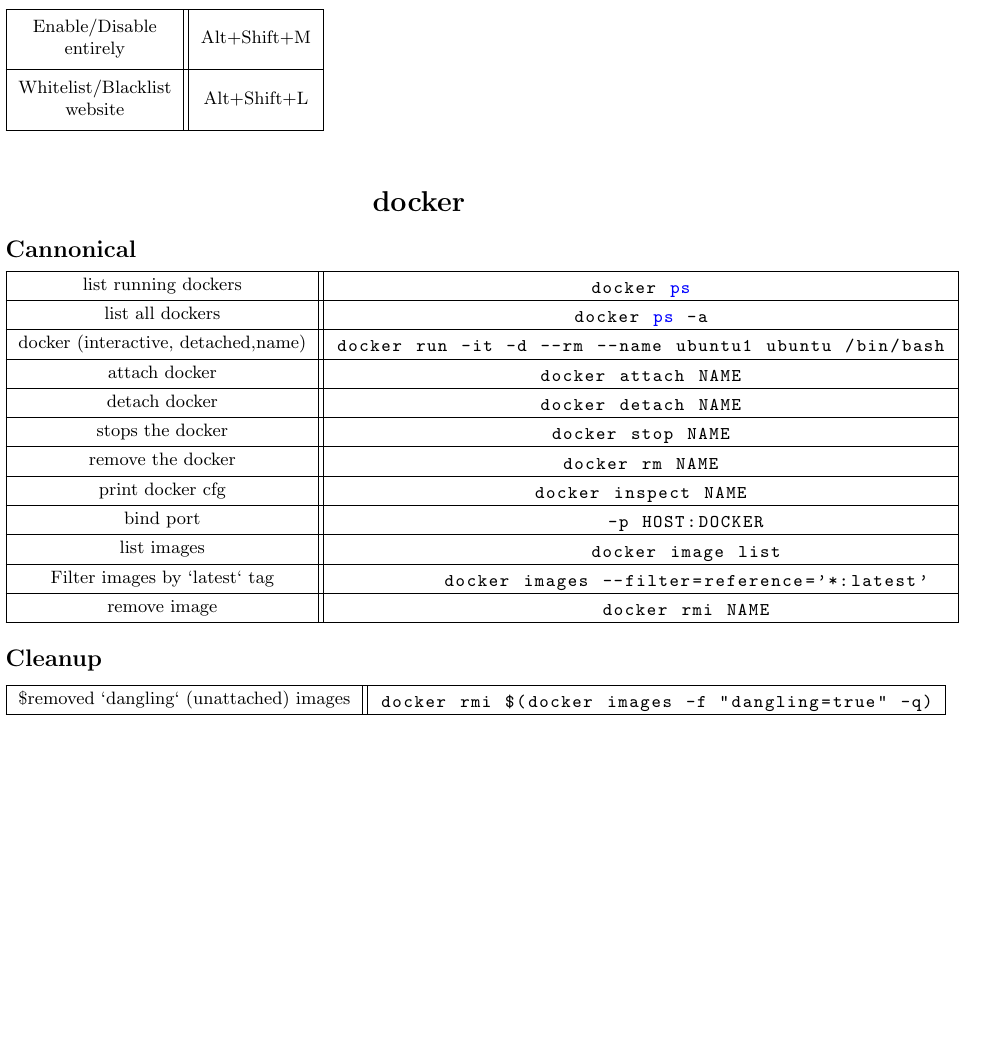
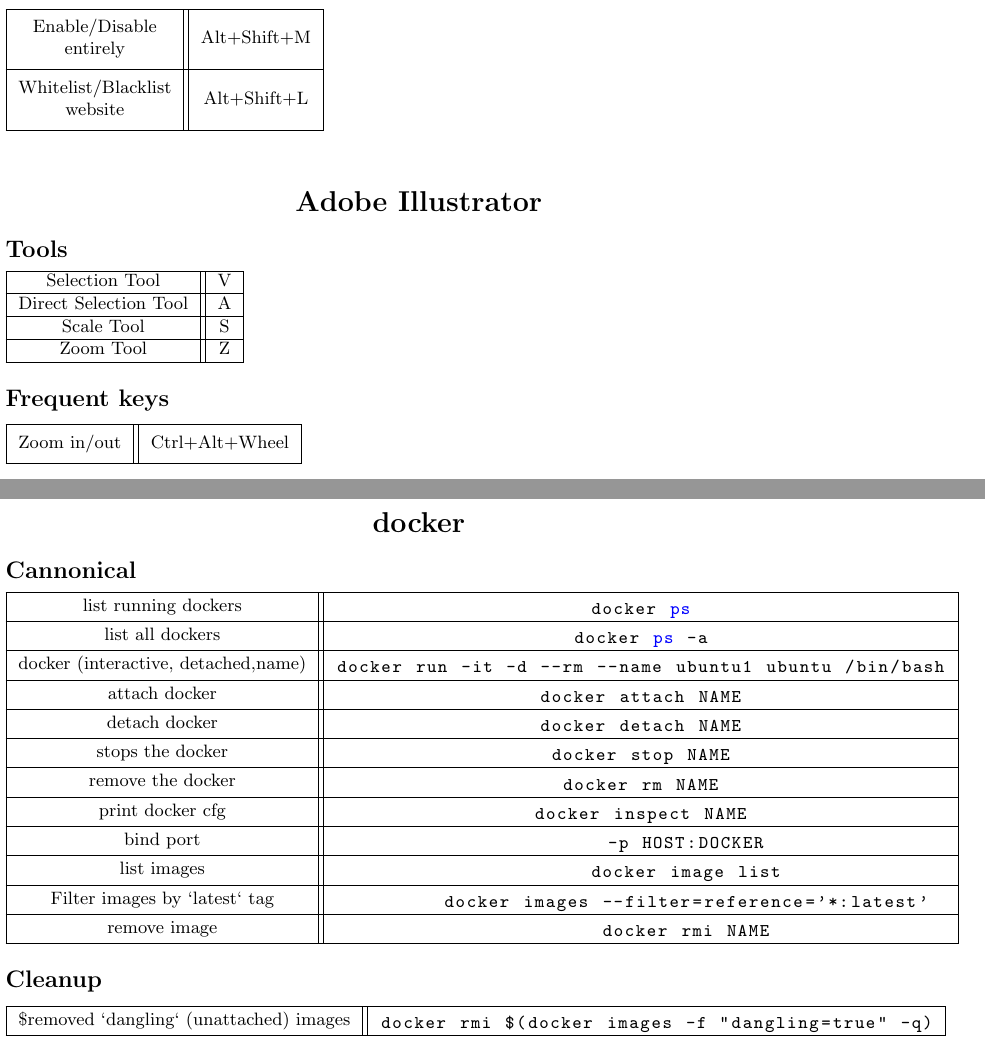
Before and after one commit to shaybensasson/CheatSheet, a LaTeX document (cheatsheet.tex, which reads subsections/ai.tex): part of page 2 of 2 before the commit and two parts of pages 2 and 3 of 3 after it, the two joined at a grey line, cut so that both start at the same text, the shorter picture padded with empty space. Compiled offline with pdfLaTeX.

Commit message:
added ai.tex
Multi-line description of commit,
feel free to be detailed.

```diff
--- a/cheatsheet.tex
+++ b/cheatsheet.tex
@@ -38,6 +38,10 @@
 
         \input{subsections/midnight}
 
+        \input{subsections/ai}
+
+        \newpage
         \input{subsections/docker}
-    \end{multicols*}
+
+        \end{multicols*}
 \end{document}
--- /dev/null
+++ b/subsections/ai.tex
@@ -0,0 +1,14 @@
+\section*{\center{Adobe Illustrator}}
+\subsection*{Tools}
+\begin{tabular}{|c||c|} %vertical bars
+    \hline
+    Selection Tool & V \\ \hline
+    Direct Selection Tool & A \\ \hline
+    Scale Tool & S \\ \hline
+    Zoom Tool & Z \\ \hline
+\end{tabular}
+\subsection*{Frequent keys}
+\begin{tabular}{|c||c|} %vertical bars
+    \hline
+    \makecell{Zoom in/out} & \ctrl+\alt+Wheel \\ \hline
+\end{tabular}
```
Also changed, not shown: 1 other file.
